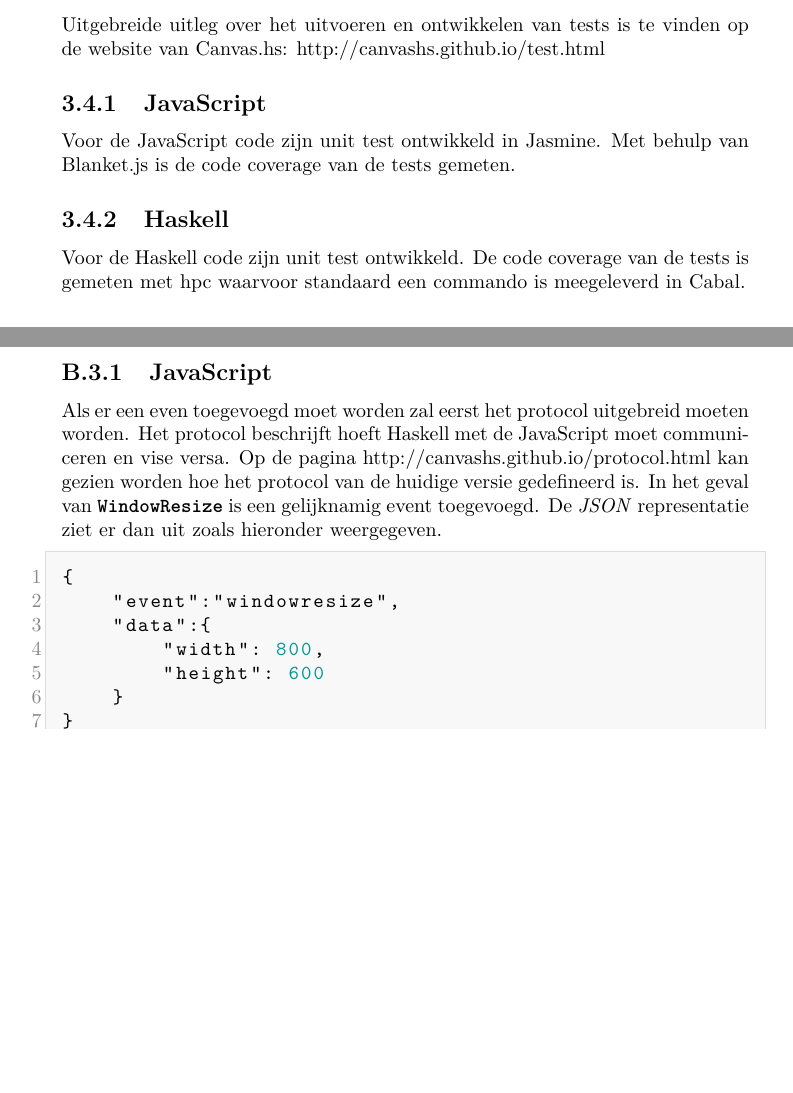
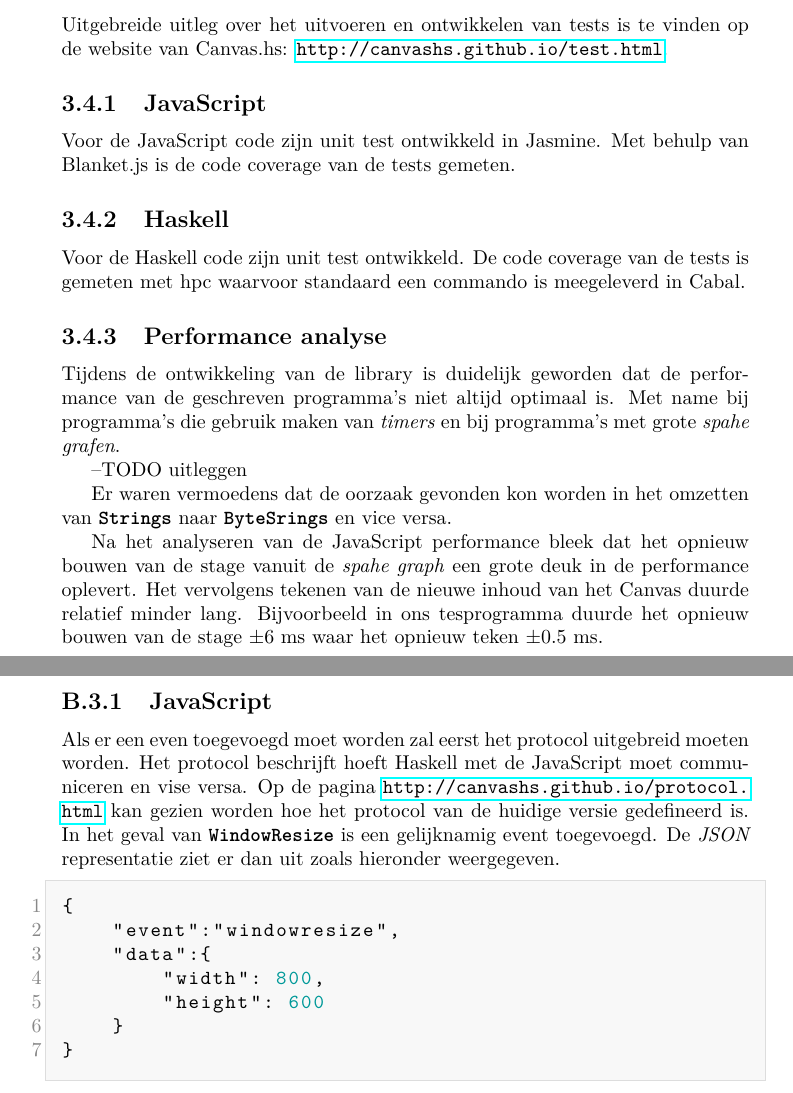
Before and after one commit to CanvasHS/Verslag, a LaTeX document (verslag.tex, which reads Hoofdstukken/appendices/2_uitbreiden/events.tex, Hoofdstukken/ontwerp/testresultaten.tex): two parts of pages 21 and 49 of 52, joined at a grey line, cut so that both start at the same text, the shorter picture padded with empty space. Compiled offline with pdfLaTeX.

Commit message:
Begin aan de performance analyse tekst

```diff
--- a/Hoofdstukken/appendices/2_uitbreiden/events.tex
+++ b/Hoofdstukken/appendices/2_uitbreiden/events.tex
@@ -6,7 +6,7 @@ Met een event kan input van de client-side worden afgevangen, vervolgens zou er
 
 Canvas.hs kan uitgebreid worden zodat specifieke invoer aan de JavaScript kant kan worden doorgegeven middels een Event naar Haskell. Hieronder wordt beschreven hoe het \inlinecode{WindowResize} event is toegevoegd aan de Canvas.HS library.
 \subsection{JavaScript}
-Als er een even toegevoegd moet worden zal eerst het protocol uitgebreid moeten worden. Het protocol beschrijft hoeft Haskell met de JavaScript moet communiceren en vise versa. Op de pagina http://canvashs.github.io/protocol.html kan gezien worden hoe het protocol van de huidige versie gedefineerd is. In het geval van \inlinecode{WindowResize} is een gelijknamig event toegevoegd. De \emph{JSON} representatie ziet er dan uit zoals hieronder weergegeven.
+Als er een even toegevoegd moet worden zal eerst het protocol uitgebreid moeten worden. Het protocol beschrijft hoeft Haskell met de JavaScript moet communiceren en vise versa. Op de pagina \url{http://canvashs.github.io/protocol.html} kan gezien worden hoe het protocol van de huidige versie gedefineerd is. In het geval van \inlinecode{WindowResize} is een gelijknamig event toegevoegd. De \emph{JSON} representatie ziet er dan uit zoals hieronder weergegeven.
 \begin{lstlisting}[language=JavaScript]
 {
     "event":"windowresize",
--- a/Hoofdstukken/ontwerp/testresultaten.tex
+++ b/Hoofdstukken/ontwerp/testresultaten.tex
@@ -3,10 +3,19 @@
 -TODO: Onderdeel over analyse van geheugengebruik schrijven
 -TODO: Performance analyse van JavaScript onderdeel schrijven
 
-Door de gebruik van voornamelijk twee verschillende programmeertalen zijn de tests voor deze toepassingen ook apart geschreven. Alle tests kunnen gezamelijk via cabal test aangeroepen worden. Dit vereist wel enige configuratie. Uitgebreide uitleg over het uitvoeren en ontwikkelen van tests is te vinden op de website van Canvas.hs: http://canvashs.github.io/test.html
+Door de gebruik van voornamelijk twee verschillende programmeertalen zijn de tests voor deze toepassingen ook apart geschreven. Alle tests kunnen gezamelijk via cabal test aangeroepen worden. Dit vereist wel enige configuratie. Uitgebreide uitleg over het uitvoeren en ontwikkelen van tests is te vinden op de website van Canvas.hs: \url{http://canvashs.github.io/test.html}.
 
 \subsection{JavaScript}
 Voor de JavaScript code zijn unit test ontwikkeld in Jasmine. Met behulp van Blanket.js is de code coverage van de tests gemeten.
 
 \subsection{Haskell}
 Voor de Haskell code zijn unit test ontwikkeld. De code coverage van de tests is gemeten met hpc waarvoor standaard een commando is meegeleverd in Cabal.
+
+\subsection{Performance analyse}
+Tijdens de ontwikkeling van de library is duidelijk geworden dat de performance van de geschreven programma's niet altijd optimaal is. Met name bij programma's die gebruik maken van \emph{timers} en bij programma's met grote \emph{spahe grafen}.
+
+--TODO uitleggen
+
+Er waren vermoedens dat de oorzaak gevonden kon worden in het omzetten van \inlinecode{Strings} naar \inlinecode{ByteSrings} en vice versa.
+
+Na het analyseren van de JavaScript performance bleek dat het opnieuw bouwen van de stage vanuit de \emph{spahe graph} een grote deuk in de performance oplevert. Het vervolgens tekenen van de nieuwe inhoud van het Canvas duurde relatief minder lang. Bijvoorbeeld in ons tesprogramma duurde het opnieuw bouwen van de stage ±6 ms waar het opnieuw teken ±0.5 ms.
```
